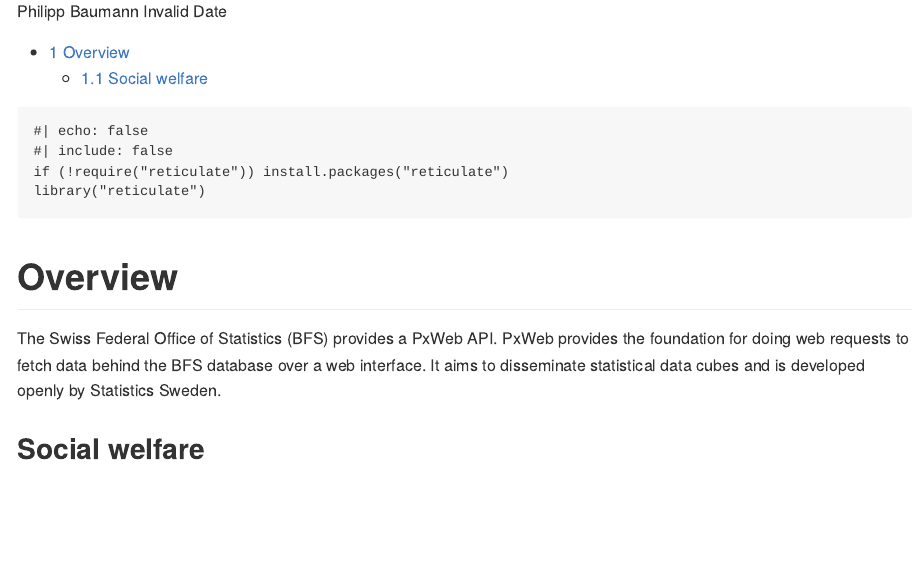
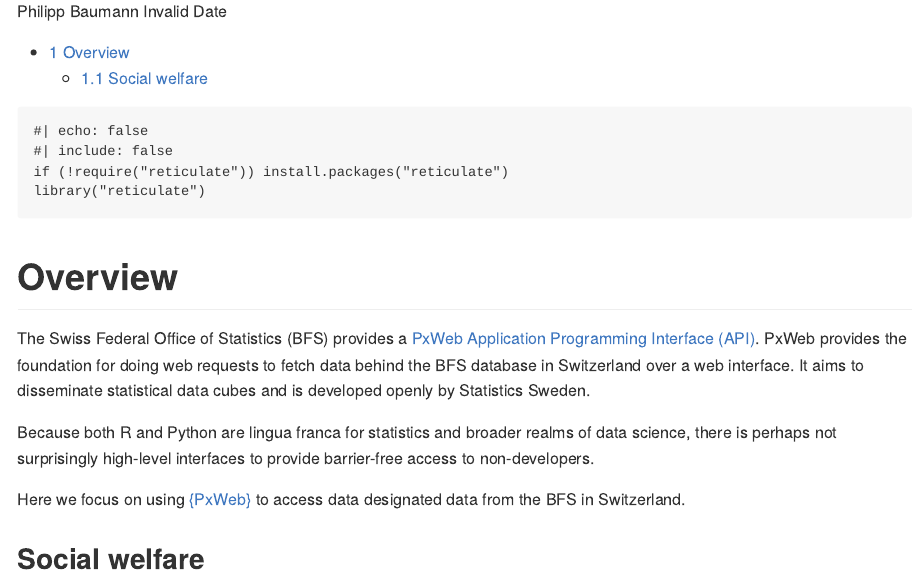
Before and after one commit to philipp-baumann/swissopengov_social-change, a Quarto document (README.qmd): the page in a window 1100 px wide, from 240 px down. The pictures show the output file README.md that the author committed with the source, drawn offline in the style of GitHub.

Commit message:
straight-forward access for non-devs

```diff
--- a/README.qmd
+++ b/README.qmd
@@ -18,11 +18,17 @@ library("reticulate")
 
 # Overview
 
-The Swiss Federal Office of Statistics (BFS) provides a PxWeb API. PxWeb
-provides the foundation for doing web requests to fetch data behind the
-BFS database over a web interface. It aims to disseminate statistical data
-cubes and is developed openly by Statistics Sweden.
+The Swiss Federal Office of Statistics (BFS) provides a
+[PxWeb Application Programming Interface (API)](https://www.scb.se/en/services/open-data-api/api-for-the-statistical-database/).
+PxWeb provides the foundation for doing web requests to fetch data behind the
+BFS database in Switzerland over a web interface. It aims to disseminate
+statistical data cubes  and is developed openly by Statistics Sweden.
 
+Because both R and Python are lingua franca for statistics and broader realms
+of data science, there is perhaps not surprisingly high-level interfaces
+to provide barrier-free access to non-developers.
 
+Here we focus on using [{PxWeb}](https://cran.r-project.org/web/packages/pxweb/vignettes/pxweb.html)
+to access data designated data from the BFS in Switzerland.
 
 ## Social welfare
```
Also changed, not shown: README.md.
